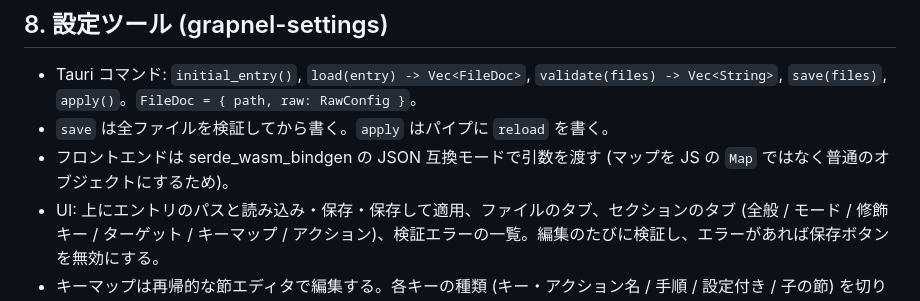
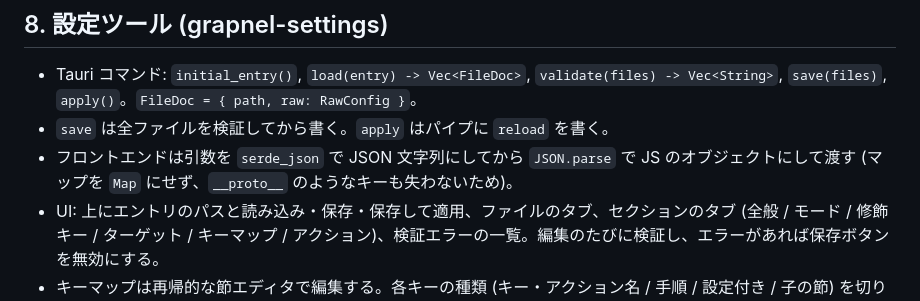
Before and after one commit to mezum/grapnel, a Markdown page: docs/design.md, the part around the change. GitHub-like rendering.

Commit message:
docs: fix IPC note in design
Co-Authored-By: Claude Opus 5 (1M context) <noreply@anthropic.com>

```diff
--- a/docs/design.md
+++ b/docs/design.md
@@ -146,7 +146,7 @@ impl Engine {
 
 - Tauri コマンド: `initial_entry()`, `load(entry) -> Vec<FileDoc>`, `validate(files) -> Vec<String>`, `save(files)`, `apply()`。`FileDoc = { path, raw: RawConfig }`。
 - `save` は全ファイルを検証してから書く。`apply` はパイプに `reload` を書く。
-- フロントエンドは serde_wasm_bindgen の JSON 互換モードで引数を渡す (マップを JS の `Map` ではなく普通のオブジェクトにするため)。
+- フロントエンドは引数を `serde_json` で JSON 文字列にしてから `JSON.parse` で JS のオブジェクトにして渡す (マップを `Map` にせず、`__proto__` のようなキーも失わないため)。
 - UI: 上にエントリのパスと読み込み・保存・保存して適用、ファイルのタブ、セクションのタブ (全般 / モード / 修飾キー / ターゲット / キーマップ / アクション)、検証エラーの一覧。編集のたびに検証し、エラーがあれば保存ボタンを無効にする。
 - キーマップは再帰的な節エディタで編集する。各キーの種類 (キー・アクション名 / 手順 / 設定付き / 子の節) を切り替えると、残せる内容は残して変換する。モードのタブでは、同じ節エディタでモード専用のキーマップを編集する。
 - Tauri はコマンドの引数を `serde_json::Value` 経由で読むので、バックエンドで `serde_json` の `preserve_order` を有効にしてキーの順序を保つ (アクションのターゲットは順序が意味を持つ)。
```
